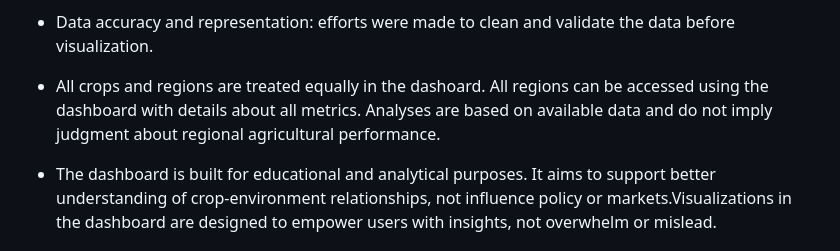
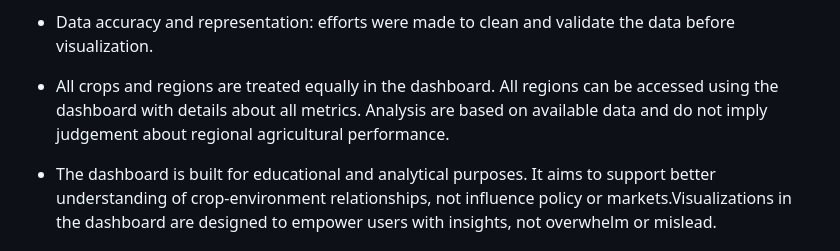
Before and after one commit to jwadamucci/Project3_Group1, a Markdown page: README.md, the part around the change. GitHub-like rendering.

Commit message:
Update README.md
small update

```diff
--- a/README.md
+++ b/README.md
@@ -108,7 +108,7 @@ This project analyzes crop yield and environmental data across global regions. W
 
 - Data accuracy and representation: efforts were made to clean and validate the data before visualization.
 
-- All crops and regions are treated equally in the dashoard. All regions can be accessed using the dashboard with details about all metrics. Analyses are based on available data and do not imply judgment about regional agricultural performance.
+- All crops and regions are treated equally in the dashboard. All regions can be accessed using the dashboard with details about all metrics. Analysis are based on available data and do not imply judgement about regional agricultural performance.
 
 - The dashboard is built for educational and analytical purposes. It aims to support better understanding of crop-environment relationships, not influence policy or markets.Visualizations in the dashboard are designed to empower users with insights, not overwhelm or mislead.
 
```
